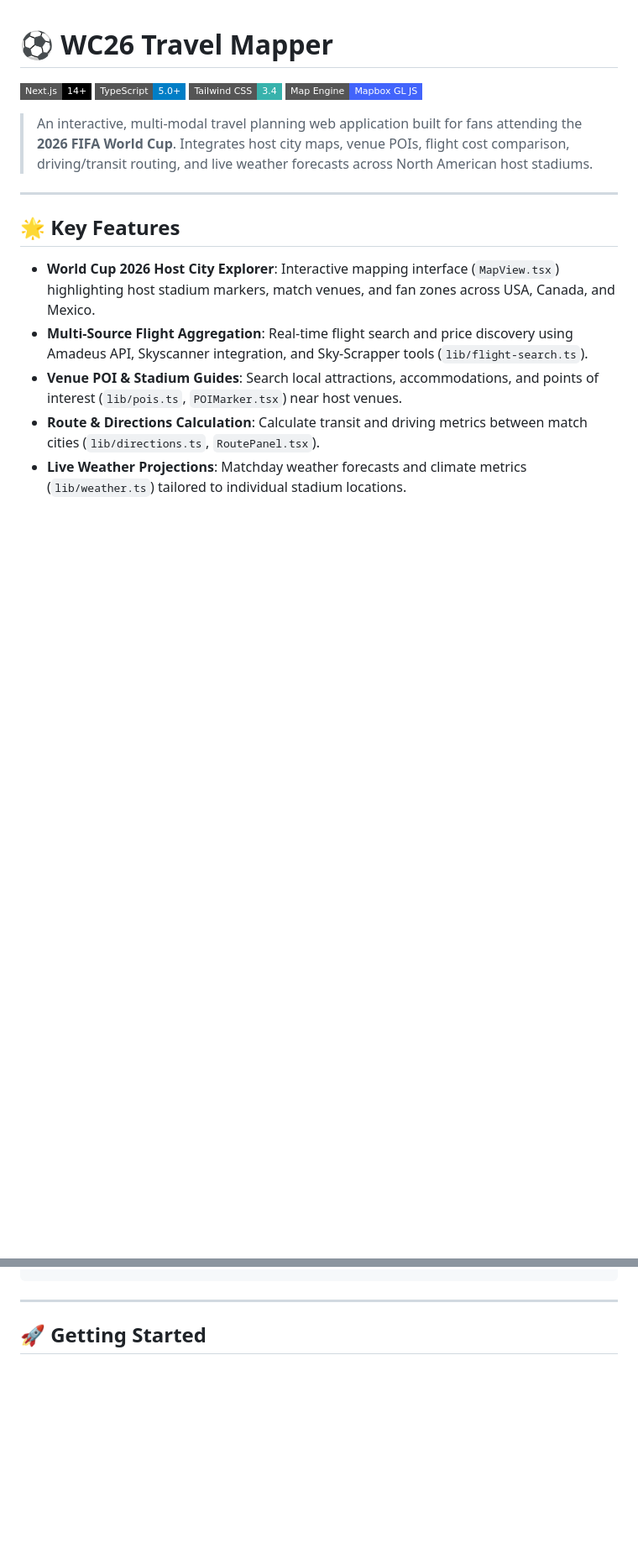
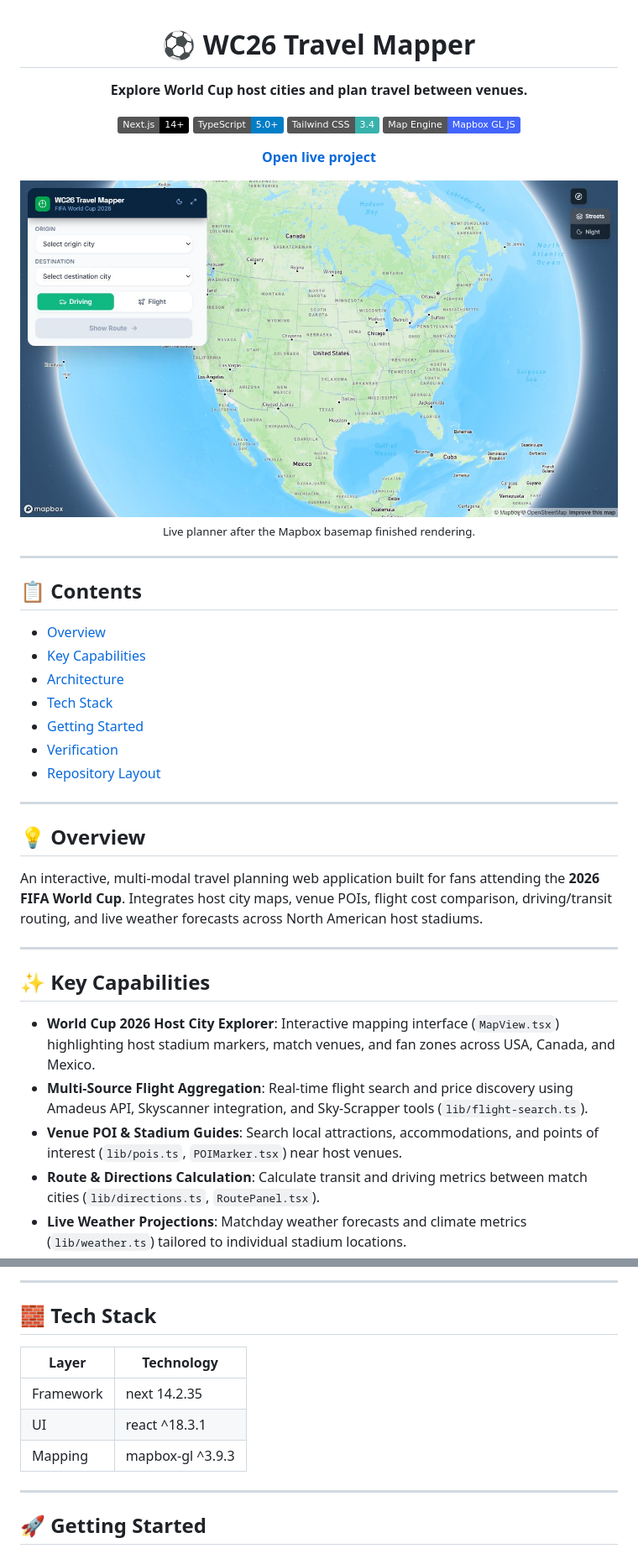
Before and after one commit to ZenzerJs/wc26-travel-mapper, a Markdown page: README.md, 2 parts joined by grey strips. Shown at 84% size. Drawn GitHub-style; pictures changed too: docs/images/screenshot.jpg (added); badges without logos; blank space fills up the shorter version.

Commit message:
docs: standardize README and add screenshot

````diff
--- a/README.md
+++ b/README.md
@@ -1,15 +3,41 @@
 # ⚽ WC26 Travel Mapper
 
-[![Next.js](https://img.shields.io/badge/Next.js-14+-black?style=flat-square&logo=next.js)](https://nextjs.org/)
-[![TypeScript](https://img.shields.io/badge/TypeScript-5.0+-blue?style=flat-square&logo=typescript)](https://www.typescriptlang.org/)
-[![Tailwind CSS](https://img.shields.io/badge/Tailwind_CSS-3.4-38B2AC?style=flat-square&logo=tailwind-css&logoColor=white)](https://tailwindcss.com/)
-[![Mapbox GL JS](https://img.shields.io/badge/Map_Engine-Mapbox_GL_JS-4264FB?style=flat-square&logo=mapbox&logoColor=white)](https://docs.mapbox.com/mapbox-gl-js/)
+**Explore World Cup host cities and plan travel between venues.**
 
-> An interactive, multi-modal travel planning web application built for fans attending the **2026 FIFA World Cup**. Integrates host city maps, venue POIs, flight cost comparison, driving/transit routing, and live weather forecasts across North American host stadiums.
+[![Next.js](https://img.shields.io/badge/Next.js-14+-black?style=flat&logo=next.js)](https://nextjs.org/)
+[![TypeScript](https://img.shields.io/badge/TypeScript-5.0+-blue?style=flat&logo=typescript)](https://www.typescriptlang.org/)
+[![Tailwind CSS](https://img.shields.io/badge/Tailwind_CSS-3.4-38B2AC?style=flat&logo=tailwind-css&logoColor=white)](https://tailwindcss.com/)
+[![Mapbox GL JS](https://img.shields.io/badge/Map_Engine-Mapbox_GL_JS-4264FB?style=flat&logo=mapbox&logoColor=white)](https://docs.mapbox.com/mapbox-gl-js/)
+
+**[Open live project](https://wc26-travel-mapper.vercel.app/)**
+
+<img src="docs/images/screenshot.jpg" alt="WC26 Travel Mapper interface" width="900" />
+
+<sub>Live planner after the Mapbox basemap finished rendering.</sub>
+
+</div>
 
 ---
 
-## 🌟 Key Features
+## 📋 Contents
+
+- [Overview](#-overview)
+- [Key Capabilities](#-key-capabilities)
+- [Architecture](#-architecture)
+- [Tech Stack](#-tech-stack)
+- [Getting Started](#-getting-started)
+- [Verification](#-verification)
+- [Repository Layout](#-repository-layout)
+
+---
+
+## 💡 Overview
+
+An interactive, multi-modal travel planning web application built for fans attending the **2026 FIFA World Cup**. Integrates host city maps, venue POIs, flight cost comparison, driving/transit routing, and live weather forecasts across North American host stadiums.
+
+---
+
+## ✨ Key Capabilities
 
 - **World Cup 2026 Host City Explorer**: Interactive mapping interface (`MapView.tsx`) highlighting host stadium markers, match venues, and fan zones across USA, Canada, and Mexico.
 - **Multi-Source Flight Aggregation**: Real-time flight search and price discovery using Amadeus API, Skyscanner integration, and Sky-Scrapper tools (`lib/flight-search.ts`).
@@ -47,4 +59,14 @@ wc26-travel-mapper/
 ```
+
+---
+
+## 🧱 Tech Stack
+
+| Layer | Technology |
+|---|---|
+| Framework | next 14.2.35 |
+| UI | react ^18.3.1 |
+| Mapping | mapbox-gl ^3.9.3 |
 
 ---
 
````
Also changed, not shown: other parts of README.md (+41 -25 lines).
